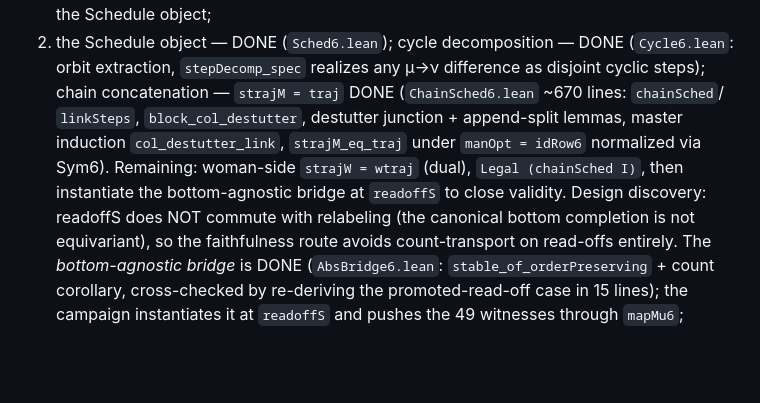
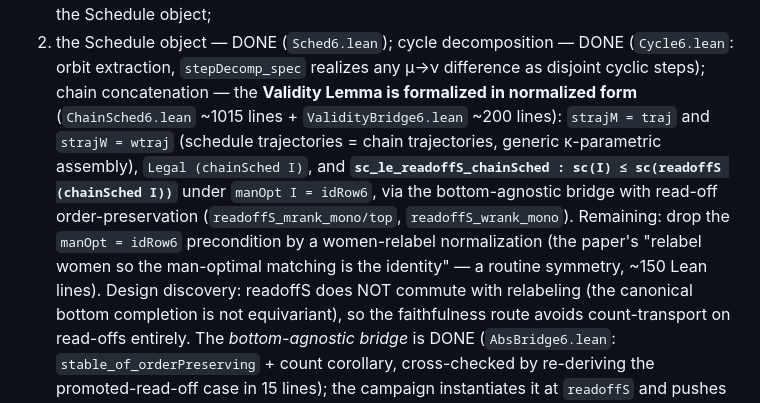
Before and after one commit to jxucoder/smp-max, a Markdown page: f6/REPLAY_DESIGN.md, the part around the change. Drawn GitHub-style; blank space fills up the shorter version.

Commit message:
REPLAY_DESIGN: Validity Lemma formalized (normalized form)
Co-Authored-By: Claude Fable 5 <noreply@anthropic.com>

```diff
--- a/f6/REPLAY_DESIGN.md
+++ b/f6/REPLAY_DESIGN.md
@@ -233,12 +233,17 @@ the current cube's file per worker.
 2. the Schedule object — DONE (`Sched6.lean`); cycle decomposition —
    DONE (`Cycle6.lean`: orbit extraction, `stepDecomp_spec` realizes
    any μ→ν difference as disjoint cyclic steps); chain concatenation —
-   `strajM = traj` DONE (`ChainSched6.lean` ~670 lines: `chainSched`/
-   `linkSteps`, `block_col_destutter`, destutter junction + append-split
-   lemmas, master induction `col_destutter_link`, `strajM_eq_traj` under
-   `manOpt = idRow6` normalized via Sym6). Remaining: woman-side
-   `strajW = wtraj` (dual), `Legal (chainSched I)`, then instantiate the
-   bottom-agnostic bridge at `readoffS` to close validity.
+   the **Validity Lemma is formalized in normalized form**
+   (`ChainSched6.lean` ~1015 lines + `ValidityBridge6.lean` ~200 lines):
+   `strajM = traj` and `strajW = wtraj` (schedule trajectories = chain
+   trajectories, generic κ-parametric assembly), `Legal (chainSched I)`,
+   and **`sc_le_readoffS_chainSched : sc(I) ≤ sc(readoffS (chainSched I))`**
+   under `manOpt I = idRow6`, via the bottom-agnostic bridge with
+   read-off order-preservation (`readoffS_mrank_mono/top`,
+   `readoffS_wrank_mono`). Remaining: drop the `manOpt = idRow6`
+   precondition by a women-relabel normalization (the paper's "relabel
+   women so the man-optimal matching is the identity" — a routine
+   symmetry, ~150 Lean lines).
    Design discovery: readoffS does NOT commute with relabeling (the
    canonical bottom completion is not equivariant), so the faithfulness
    route avoids count-transport on read-offs entirely. The
```
